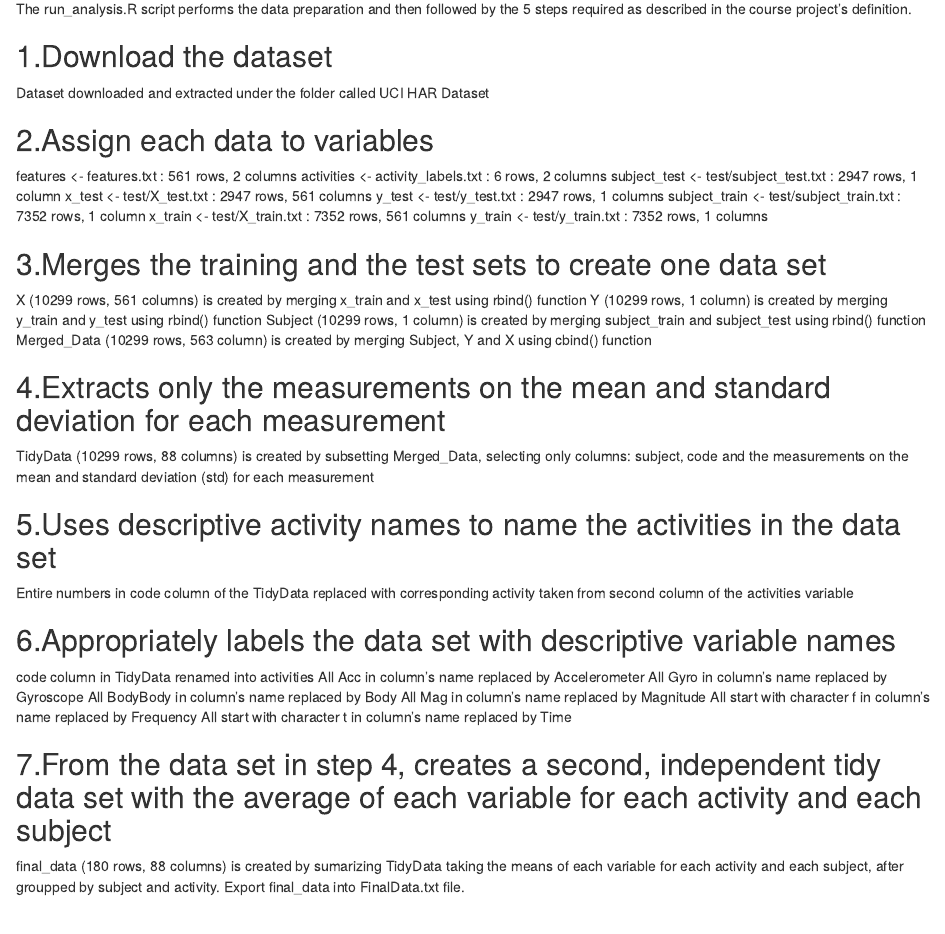
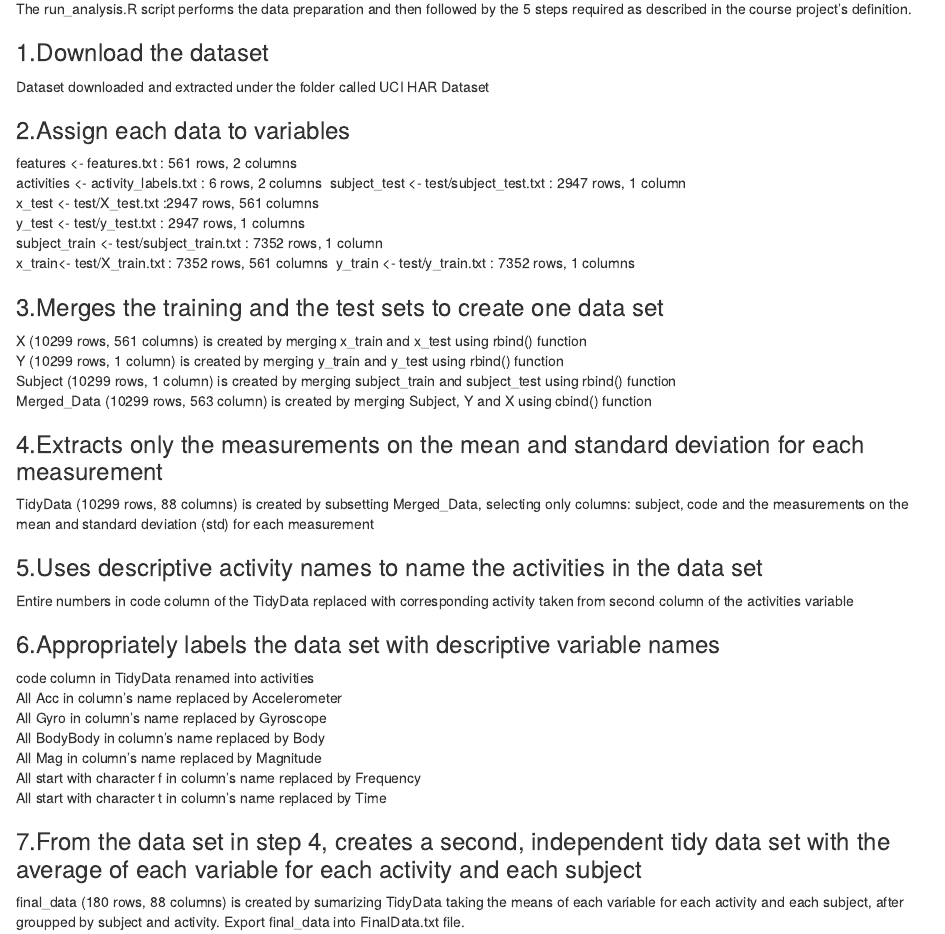
Before and after one commit to Panurat1810/Getting-and-Cleaning-Data-Project, an R Markdown document (Codebook.Rmd): the page in a window 1100 px wide, from 130 px down. Rendered offline with R 4.5, knitr and Pandoc, with nearby package versions.

Commit message:
yes yes yes

````diff
--- a/Codebook.Rmd
+++ b/Codebook.Rmd
@@ -3,48 +3,62 @@ title: "Codebook"
 author: "me"
 date: "2023-07-07"
 output: html_document
+editor_options:
+  markdown:
+    wrap: 72
 ---
 
 ```{r setup, include=FALSE}
 knitr::opts_chunk$set(echo = TRUE)
 ```
 
-The run_analysis.R script performs the data preparation and then followed by the 5 steps required as described in the course project’s definition.
+The run_analysis.R script performs the data preparation and then
+followed by the 5 steps required as described in the course project's
+definition.
 
-## 1.Download the dataset
+### 1.Download the dataset
+
 Dataset downloaded and extracted under the folder called UCI HAR Dataset
 
-## 2.Assign each data to variables
-features <- features.txt : 561 rows, 2 columns
-activities <- activity_labels.txt : 6 rows, 2 columns
-subject_test <- test/subject_test.txt : 2947 rows, 1 column
-x_test <- test/X_test.txt : 2947 rows, 561 columns
-y_test <- test/y_test.txt : 2947 rows, 1 columns
-subject_train <- test/subject_train.txt : 7352 rows, 1 column
-x_train <- test/X_train.txt : 7352 rows, 561 columns
-y_train <- test/y_train.txt : 7352 rows, 1 columns
+### 2.Assign each data to variables
 
-## 3.Merges the training and the test sets to create one data set
-X (10299 rows, 561 columns) is created by merging x_train and x_test using rbind() function
-Y (10299 rows, 1 column) is created by merging y_train and y_test using rbind() function
-Subject (10299 rows, 1 column) is created by merging subject_train and subject_test using rbind() function
-Merged_Data (10299 rows, 563 column) is created by merging Subject, Y and X using cbind() function
+features \<- features.txt : 561 rows, 2 columns \
+activities \<- activity_labels.txt : 6 rows, 2 columns\
+subject_test \<- test/subject_test.txt : 2947 rows, 1 column \
+x_test \<- test/X_test.txt :2947 rows, 561 columns \
+y_test \<- test/y_test.txt : 2947 rows, 1 columns\
+subject_train \<- test/subject_train.txt : 7352 rows, 1 column \
+x_train\<- test/X_train.txt : 7352 rows, 561 columns\
+y_train \<- test/y_train.txt : 7352 rows, 1 columns\
 
-## 4.Extracts only the measurements on the mean and standard deviation for each measurement
+### 3.Merges the training and the test sets to create one data set
+
+X (10299 rows, 561 columns) is created by merging x_train and x_test using rbind() function \
+Y (10299 rows, 1 column) is created by merging y_train and y_test using rbind() function \
+Subject (10299 rows, 1 column) is created by merging subject_train and subject_test using rbind() function \
+Merged_Data (10299 rows, 563 column) is created by merging Subject, Y and X using cbind() function\
+
+### 4.Extracts only the measurements on the mean and standard deviation for each measurement
+
 TidyData (10299 rows, 88 columns) is created by subsetting Merged_Data, selecting only columns: subject, code and the measurements on the mean and standard deviation (std) for each measurement
 
-## 5.Uses descriptive activity names to name the activities in the data set
+### 5.Uses descriptive activity names to name the activities in the data set
+
 Entire numbers in code column of the TidyData replaced with corresponding activity taken from second column of the activities variable
 
-## 6.Appropriately labels the data set with descriptive variable names
-code column in TidyData renamed into activities
-All Acc in column’s name replaced by Accelerometer
-All Gyro in column’s name replaced by Gyroscope
-All BodyBody in column’s name replaced by Body
-All Mag in column’s name replaced by Magnitude
-All start with character f in column’s name replaced by Frequency
-All start with character t in column’s name replaced by Time
+### 6.Appropriately labels the data set with descriptive variable names
 
-## 7.From the data set in step 4, creates a second, independent tidy data set with the average of each variable for each activity and each subject
-final_data (180 rows, 88 columns) is created by sumarizing TidyData taking the means of each variable for each activity and each subject, after groupped by subject and activity.
-Export final_data into FinalData.txt file.
+code column in TidyData renamed into activities \
+All Acc in column's name replaced by Accelerometer \
+All Gyro in column's name replaced by Gyroscope \
+All BodyBody in column's name replaced by Body \
+All Mag in column's name replaced by Magnitude \
+All start with character f in column's name replaced by Frequency \
+All start with character t in column's name replaced by Time\
+
+### 7.From the data set in step 4, creates a second, independent tidy data set with the average of each variable for each activity and each subject
+
+final_data (180 rows, 88 columns) is created by sumarizing TidyData
+taking the means of each variable for each activity and each subject,
+after groupped by subject and activity. Export final_data into
+FinalData.txt file.
````
